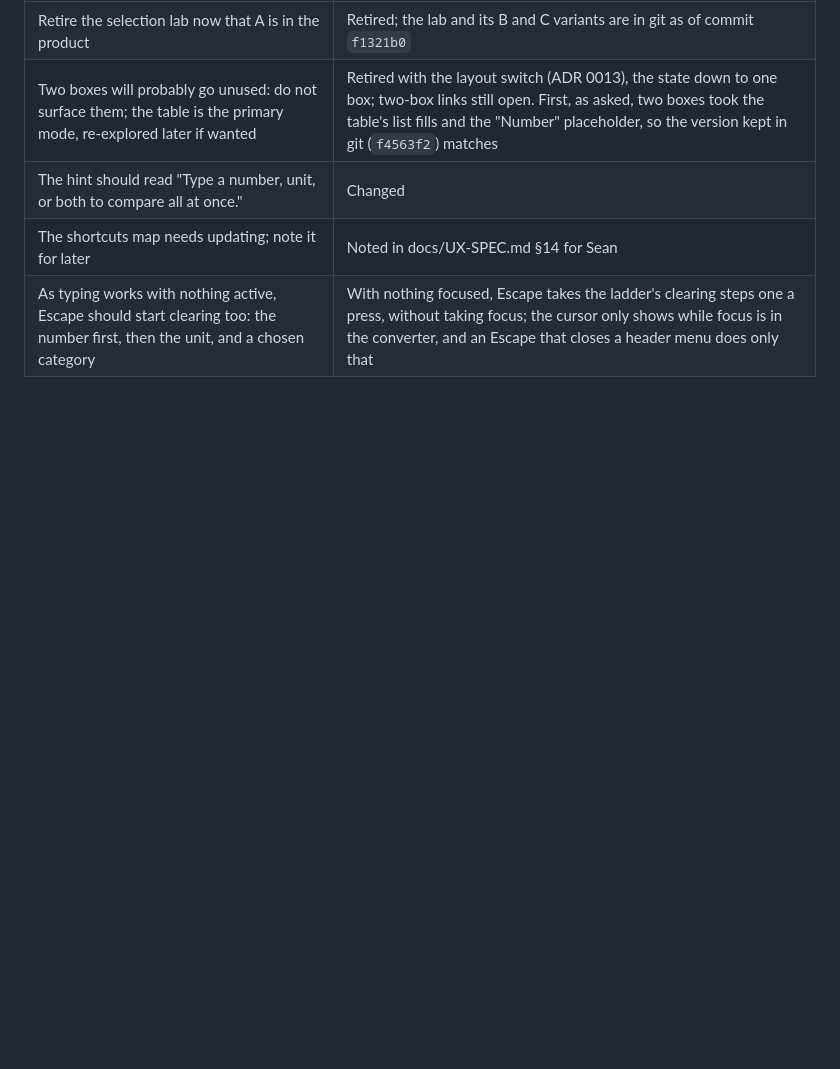
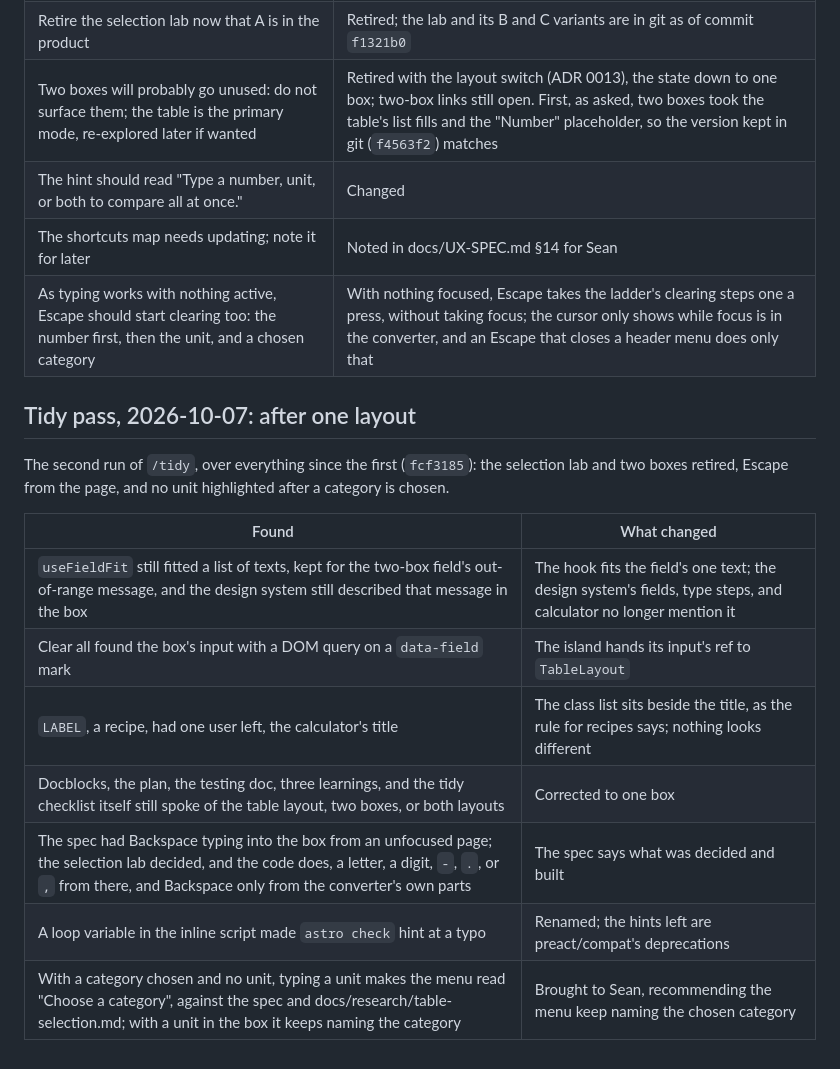
Before and after one commit to reelatlas/bigsmall, a Markdown page: docs/research/findings-0-first-pass.md, the part around the change. GitHub-like rendering; blank space fills up the shorter version.

Commit message:
docs(tidy): the second tidy pass in the findings log, and what is next
Co-Authored-By: Claude Opus 5.5 <noreply@anthropic.com>

```diff
--- a/docs/research/findings-0-first-pass.md
+++ b/docs/research/findings-0-first-pass.md
@@ -278,3 +278,17 @@ Sean's notes on the first tidy pass and on option A in the product (2026-10-07).
 | The hint should read "Type a number, unit, or both to compare all at once."                                                   | Changed                                                                                                                                                                                                                             |
 | The shortcuts map needs updating; note it for later                                                                           | Noted in docs/UX-SPEC.md §14 for Sean                                                                                                                                                                                               |
 | As typing works with nothing active, Escape should start clearing too: the number first, then the unit, and a chosen category | With nothing focused, Escape takes the ladder's clearing steps one a press, without taking focus; the cursor only shows while focus is in the converter, and an Escape that closes a header menu does only that                     |
+
+## Tidy pass, 2026-10-07: after one layout
+
+The second run of `/tidy`, over everything since the first (`fcf3185`): the selection lab and two boxes retired, Escape from the page, and no unit highlighted after a category is chosen.
+
+| Found                                                                                                                                                                                                              | What changed                                                                                                    |
+| ------------------------------------------------------------------------------------------------------------------------------------------------------------------------------------------------------------------ | --------------------------------------------------------------------------------------------------------------- |
+| `useFieldFit` still fitted a list of texts, kept for the two-box field's out-of-range message, and the design system still described that message in the box                                                       | The hook fits the field's one text; the design system's fields, type steps, and calculator no longer mention it |
+| Clear all found the box's input with a DOM query on a `data-field` mark                                                                                                                                            | The island hands its input's ref to `TableLayout`                                                               |
+| `LABEL`, a recipe, had one user left, the calculator's title                                                                                                                                                       | The class list sits beside the title, as the rule for recipes says; nothing looks different                     |
+| Docblocks, the plan, the testing doc, three learnings, and the tidy checklist itself still spoke of the table layout, two boxes, or both layouts                                                                   | Corrected to one box                                                                                            |
+| The spec had Backspace typing into the box from an unfocused page; the selection lab decided, and the code does, a letter, a digit, `-`, `.`, or `,` from there, and Backspace only from the converter's own parts | The spec says what was decided and built                                                                        |
+| A loop variable in the inline script made `astro check` hint at a typo                                                                                                                                             | Renamed; the hints left are preact/compat's deprecations                                                        |
+| With a category chosen and no unit, typing a unit makes the menu read "Choose a category", against the spec and docs/research/table-selection.md; with a unit in the box it keeps naming the category              | Brought to Sean, recommending the menu keep naming the chosen category                                          |
```
Also changed, not shown: CLAUDE.md (+2 -2 lines).
